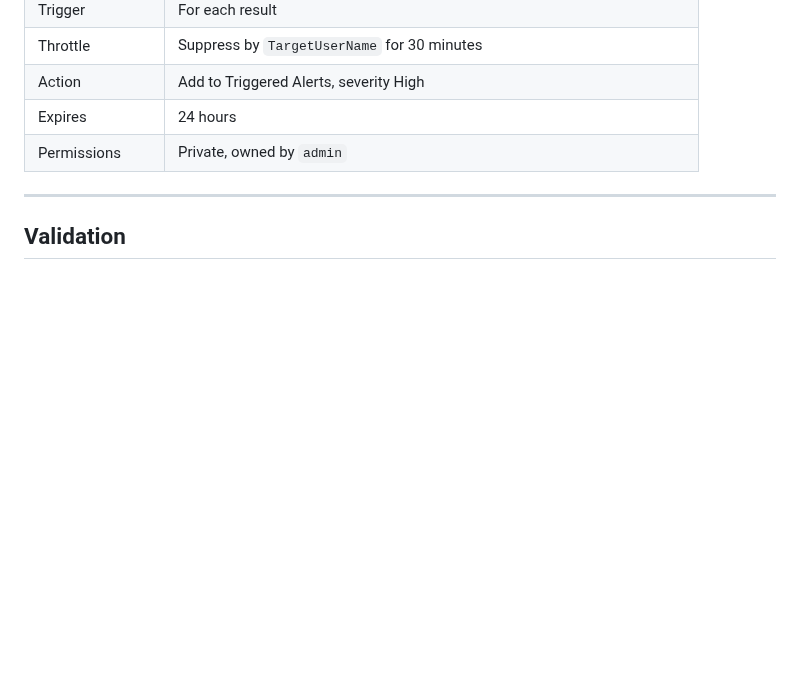
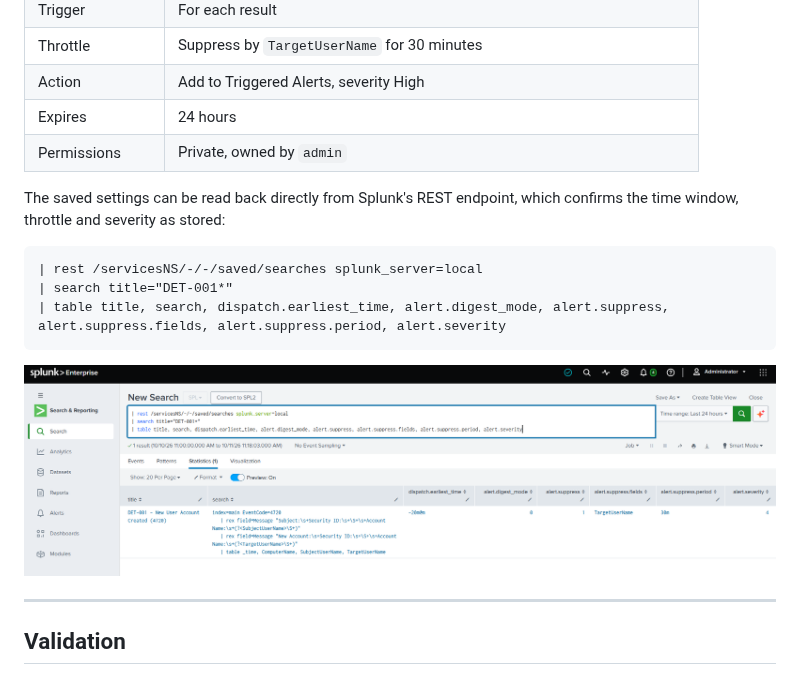
Before and after one commit to MaamarSec/Cyber-Defense-Lab-Portfolio, a Markdown page: 08-detection-engineering/DET-001-new-account-created.md, the part around the change. GitHub-like rendering; pictures changed too: 08-detection-engineering/screenshots/det-001-rest-api-throttling-audit.png (added); blank space fills up the shorter version.

Commit message:
Add 08-detection-engineering: DET-001 new account created alert

````diff
--- a/08-detection-engineering/DET-001-new-account-created.md
+++ b/08-detection-engineering/DET-001-new-account-created.md
@@ -59,6 +59,16 @@ Two `rex` lines pull out who created the account (`SubjectUserName`) and which a
 | Action | Add to Triggered Alerts, severity High |
 | Expires | 24 hours |
 | Permissions | Private, owned by `admin` |
+
+The saved settings can be read back directly from Splunk's REST endpoint, which confirms the time window, throttle and severity as stored:
+
+```spl
+| rest /servicesNS/-/-/saved/searches splunk_server=local
+| search title="DET-001*"
+| table title, search, dispatch.earliest_time, alert.digest_mode, alert.suppress, alert.suppress.fields, alert.suppress.period, alert.severity
+```
+
+![Saved-search settings read back through the REST endpoint](screenshots/det-001-rest-api-throttling-audit.png)
 
 ---
 
````
Also changed, not shown: 08-detection-engineering/screenshots/det-001-field-extraction-rex-table.png (added).
